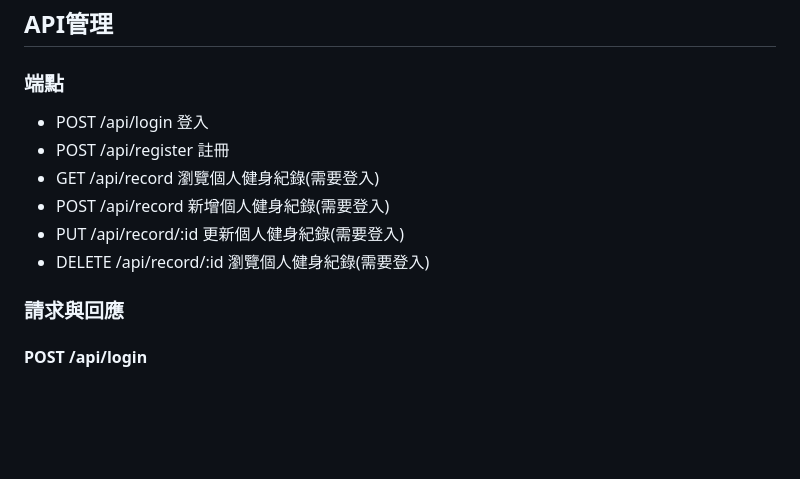
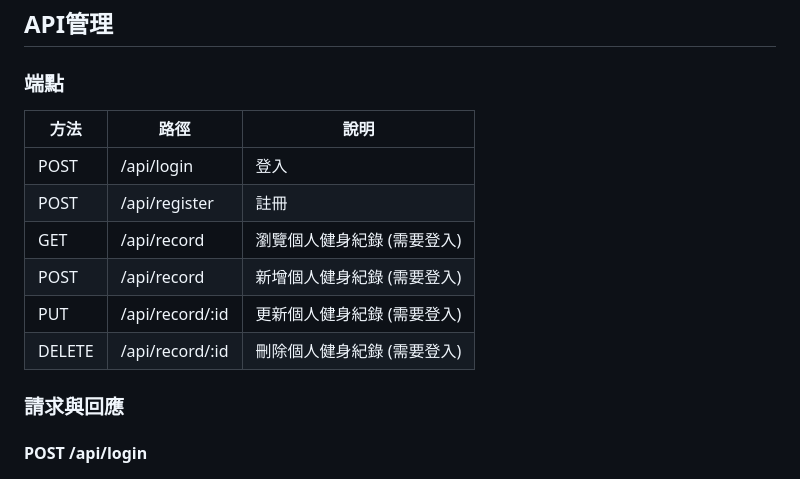
Before and after one commit to fiveFloorMan/FITNESS-MANAGEMENT-COACH, a Markdown page: README.md, the part around the change. Drawn GitHub-style; blank space fills up the shorter version.

Commit message:
端點製成表格

```diff
--- a/README.md
+++ b/README.md
@@ -21,12 +21,14 @@
 ## API管理
 ### 端點
 
-- POST      /api/login          登入
-- POST      /api/register       註冊
-- GET       /api/record         瀏覽個人健身紀錄(需要登入)
-- POST      /api/record         新增個人健身紀錄(需要登入)
-- PUT       /api/record/:id     更新個人健身紀錄(需要登入)
-- DELETE    /api/record/:id     瀏覽個人健身紀錄(需要登入)
+| 方法   | 路徑                | 說明                      |
+|--------|---------------------|---------------------------|
+| POST   | /api/login          | 登入                      |
+| POST   | /api/register       | 註冊                      |
+| GET    | /api/record         | 瀏覽個人健身紀錄 (需要登入) |
+| POST   | /api/record         | 新增個人健身紀錄 (需要登入) |
+| PUT    | /api/record/:id     | 更新個人健身紀錄 (需要登入) |
+| DELETE | /api/record/:id     | 刪除個人健身紀錄 (需要登入) |
 
 ### 請求與回應
 
```
